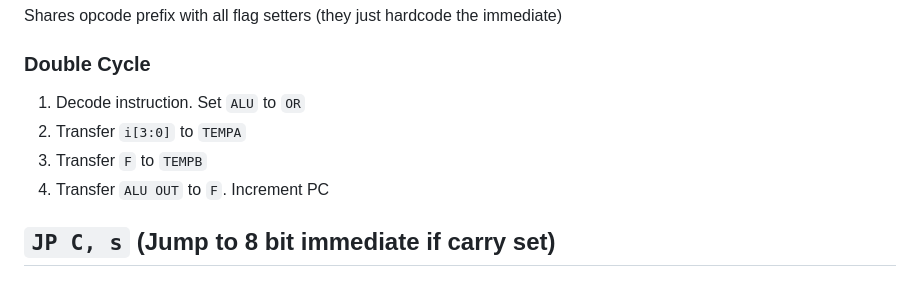
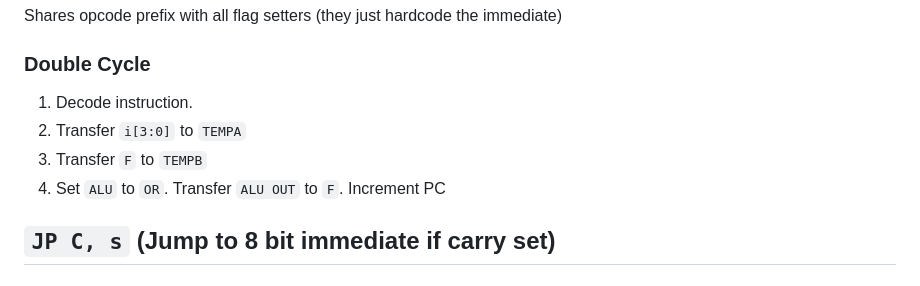
Before and after one commit to agg23/fpga-tamagotchi, a Markdown page: docs/microcode_examples.md, the part around one of its changes. Drawn GitHub-style.

```diff
--- a/docs/microcode_examples.md
+++ b/docs/microcode_examples.md
@@ -170,10 +170,10 @@ Shares opcode prefix with all flag setters (they just hardcode the immediate)
 
 ### Double Cycle
 
-1. Decode instruction. Set `ALU` to `OR`
+1. Decode instruction.
 2. Transfer `i[3:0]` to `TEMPA`
 3. Transfer `F` to `TEMPB`
-4. Transfer `ALU OUT` to `F`. Increment PC
+4. Set `ALU` to `OR`. Transfer `ALU OUT` to `F`. Increment PC
 
 ## `JP C, s` (Jump to 8 bit immediate if carry set)
 
```
Also changed, not shown: other parts of docs/microcode_examples.md (+6 -6 lines), docs/overview.md (+6 -1 lines).
